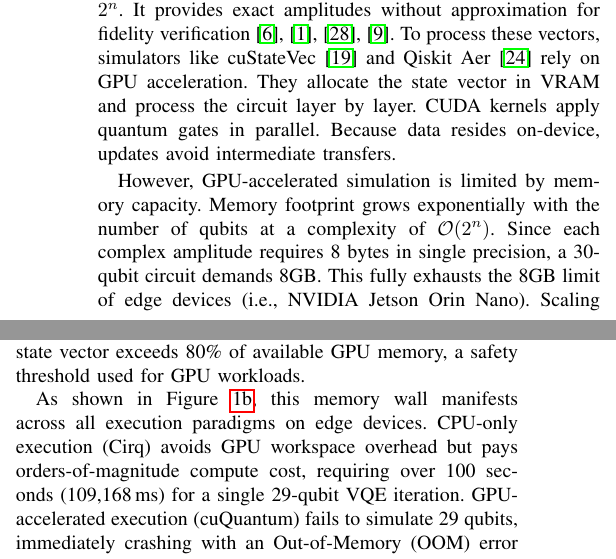
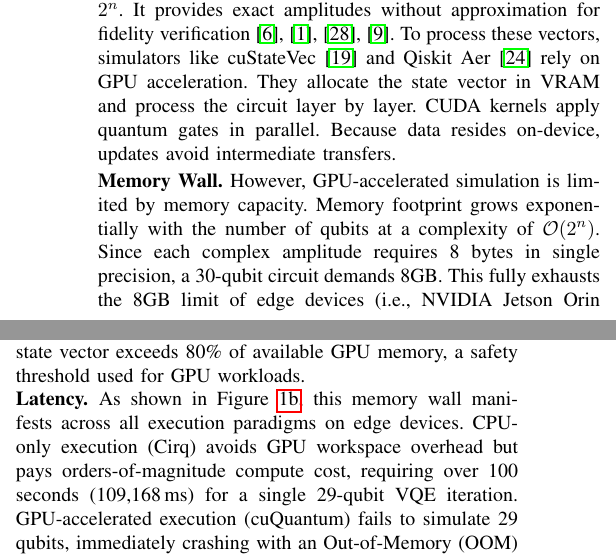
Before and after one commit to changjongkim/edgeqsim, a LaTeX paper (main.tex, which reads 2_Background.tex): two parts of the columns of page 2 of 9, joined at a grey line, cut so that both start at the same text. Compiled offline with pdfLaTeX; a missing font is replaced by an installed copy or a similar font; a LaTeX package or settings file that is missing is left out.

Commit message:
Add \noindent\textbf{Memory Wall.} and \noindent\textbf{Latency.} sub-headers in §2.1
Restructure section 2.1 to mirror section 2.2 sub-header pattern, where
the memory wall analysis (80 percent threshold, OOM mechanism) and the
latency comparison (Cirq, cuQuantum, EdgeQuantum) are now distinct
labeled paragraphs. Sentence content unchanged.

Co-Authored-By: Claude Opus 4.7 (1M context) <noreply@anthropic.com>

```diff
--- a/2_Background.tex
+++ b/2_Background.tex
@@ -21,9 +21,9 @@
 \subsection{GPU-Accelerated Quantum Circuit Simulation}
 Quantum circuit simulation involves trade-offs between scalability and computational complexity~\cite{qsim, svsim, suzuki2021qulacs, villalonga2019flexible}. Tensor network contraction reduces memory usage, but its computational cost grows exponentially for highly entangled circuits~\cite{gray2018quimb, lykov2022tensor, pan2022simulation}. In contrast, full state vector simulation represents the quantum state as a complex vector of size $2^n$. It provides exact amplitudes without approximation for fidelity verification~\cite{guerreschi2020intel, de2007massively, qsim, suzuki2021qulacs}. To process these vectors, simulators like cuStateVec~\cite{bayraktar2023cuquantum} and Qiskit Aer~\cite{qiskit} rely on GPU acceleration. They allocate the state vector in VRAM and process the circuit layer by layer. CUDA kernels apply quantum gates in parallel. Because data resides on-device, updates avoid intermediate transfers.
 
-However, GPU-accelerated simulation is limited by memory capacity. Memory footprint grows exponentially with the number of qubits at a complexity of $\mathcal{O}(2^n)$. Since each complex amplitude requires 8 bytes in single precision, a 30-qubit circuit demands 8GB. This fully exhausts the 8GB limit of edge devices (i.e., NVIDIA Jetson Orin Nano). Scaling further, a 34-qubit circuit requires 128GB and a 39-qubit circuit demands 4TB, exceeding memory capacities. As shown in Figure~\ref{intro_motivation_a}, this memory wall defines the capability of simulation frameworks in edge devices. For smaller qubit counts such as 27 qubits, GPU-native simulators like cuQuantum (Native) deliver extreme speedups of 0.53ms under QV circuits. Using unified virtual memory in cuQuantum (UVM) introduces overheads of 2.21ms. The workload still fits in memory. When scaling to 29 qubits with a 4GB footprint under QV circuits, both cuQuantum (Native) and cuQuantum (UVM) encounter out-of-memory (OOM) failures. This occurs because edge devices use a unified memory architecture. The 8GB physical memory is shared by the OS, CPU, and GPU. Allocating a 4GB state vector consumes most of the available GPU partition, leaving insufficient headroom for kernel workspaces and runtime allocations. To avoid mid-execution OOM crashes, simulators refuse execution when the state vector exceeds 80\% of available GPU memory, a safety threshold used for GPU workloads.
+\noindent\textbf{Memory Wall. }However, GPU-accelerated simulation is limited by memory capacity. Memory footprint grows exponentially with the number of qubits at a complexity of $\mathcal{O}(2^n)$. Since each complex amplitude requires 8 bytes in single precision, a 30-qubit circuit demands 8GB. This fully exhausts the 8GB limit of edge devices (i.e., NVIDIA Jetson Orin Nano). Scaling further, a 34-qubit circuit requires 128GB and a 39-qubit circuit demands 4TB, exceeding memory capacities. As shown in Figure~\ref{intro_motivation_a}, this memory wall defines the capability of simulation frameworks in edge devices. For smaller qubit counts such as 27 qubits, GPU-native simulators like cuQuantum (Native) deliver extreme speedups of 0.53ms under QV circuits. Using unified virtual memory in cuQuantum (UVM) introduces overheads of 2.21ms. The workload still fits in memory. When scaling to 29 qubits with a 4GB footprint under QV circuits, both cuQuantum (Native) and cuQuantum (UVM) encounter out-of-memory (OOM) failures. This occurs because edge devices use a unified memory architecture. The 8GB physical memory is shared by the OS, CPU, and GPU. Allocating a 4GB state vector consumes most of the available GPU partition, leaving insufficient headroom for kernel workspaces and runtime allocations. To avoid mid-execution OOM crashes, simulators refuse execution when the state vector exceeds 80\% of available GPU memory, a safety threshold used for GPU workloads.
 
-As shown in Figure~\ref{intro_motivation_b}, this memory wall manifests across all execution paradigms on edge devices. CPU-only execution (Cirq) avoids GPU workspace overhead but pays orders-of-magnitude compute cost, requiring over 100 seconds (109,168\,ms) for a single 29-qubit VQE iteration. GPU-accelerated execution (cuQuantum) fails to simulate 29 qubits, immediately crashing with an Out-of-Memory (OOM) error due to physical memory capacity constraints. In contrast, \EdgeQuantum maintains millisecond-level latency (2.0\,ms) at 29 qubits and completes the 30-qubit out-of-core simulation in 10.3 seconds, demonstrating stable execution across the wall.
+\noindent\textbf{Latency. }As shown in Figure~\ref{intro_motivation_b}, this memory wall manifests across all execution paradigms on edge devices. CPU-only execution (Cirq) avoids GPU workspace overhead but pays orders-of-magnitude compute cost, requiring over 100 seconds (109,168\,ms) for a single 29-qubit VQE iteration. GPU-accelerated execution (cuQuantum) fails to simulate 29 qubits, immediately crashing with an Out-of-Memory (OOM) error due to physical memory capacity constraints. In contrast, \EdgeQuantum maintains millisecond-level latency (2.0\,ms) at 29 qubits and completes the 30-qubit out-of-core simulation in 10.3 seconds, demonstrating stable execution across the wall.
 
 To address this, out-of-core memory management is required. Frameworks such as BMQSim~\cite{zhang2025bmqsim} employ data compression and tiered memory pipelines to mitigate memory limits. However, these approaches are optimized for server-grade GPUs with discrete PCIe topologies and abundant host resources. Adapting them to edge environments requires falling back to blocking I/O on external NVMe storage. Their pipelines assume host-driven DMA paths that are absent on UMA SoCs. Such naive offloading stalls GPU computation and incurs severe I/O latency. We quantify this effect using \textit{BMQSim-like} baseline in Section~\ref{setup}.
 
```
